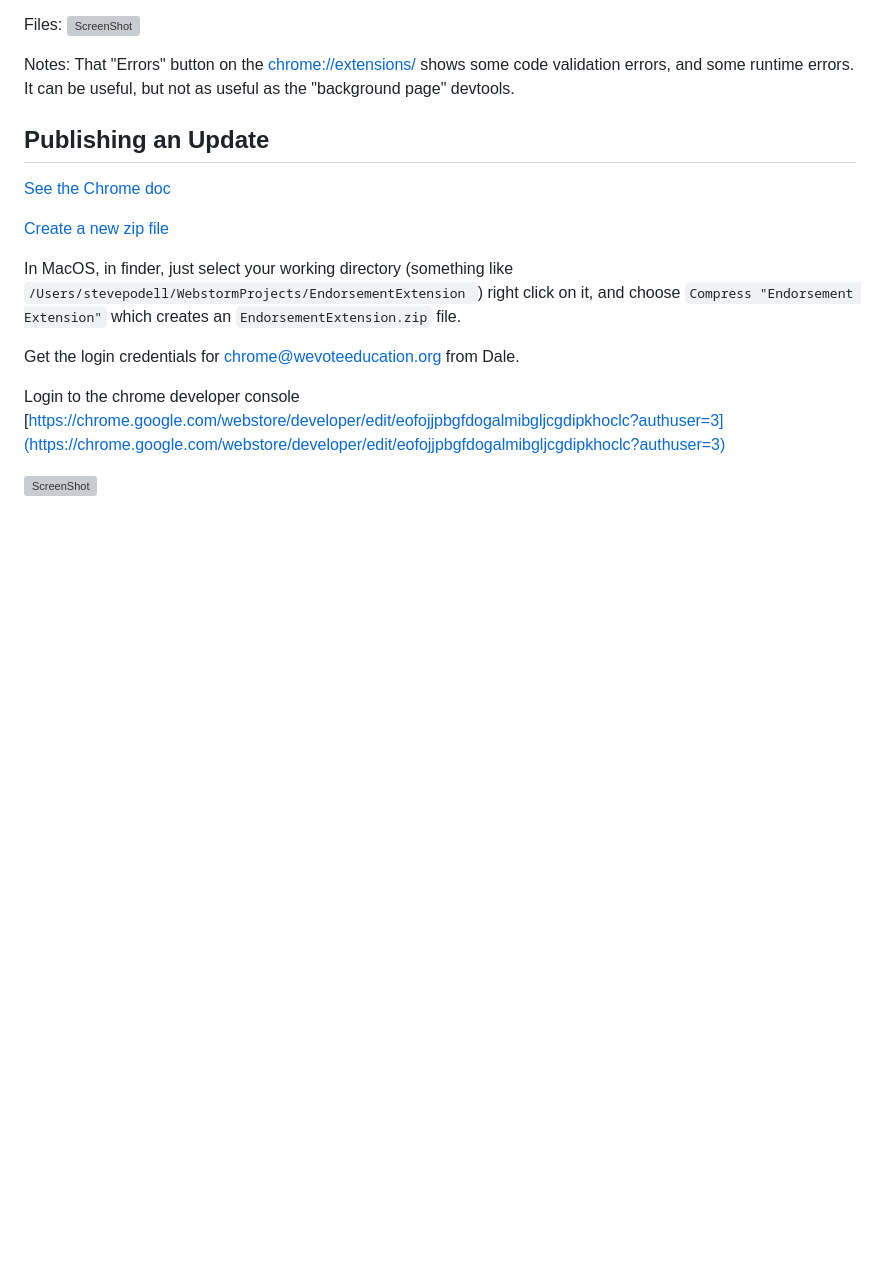
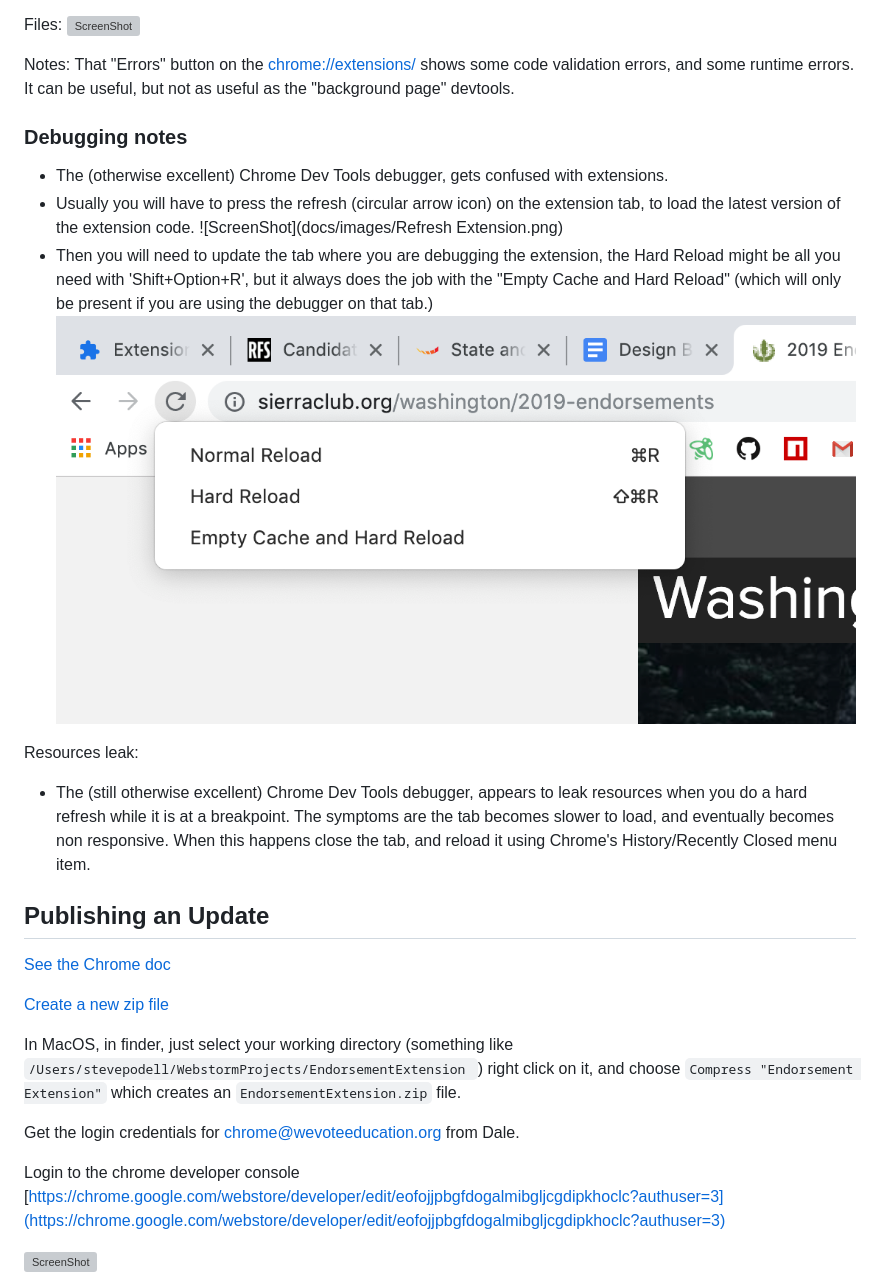
Before and after one commit to wevote/EndorsementExtension, a Markdown page: README.md, the part around the change. GitHub-like rendering; pictures changed too: docs/images/HardReload.png (added); blank space fills up the shorter version; grey boxes are pictures that could not be loaded.

```diff
--- a/README.md
+++ b/README.md
@@ -25,6 +25,22 @@ runtime errors.  It can be useful, but not as useful as the "background page" de
 
 
 <!-- https://docs.google.com/drawings/d/1C32qtyMrsqAZXxN7TEG3lryZXn56owVHnZhwxoAAOLo/edit?usp=sharing -->
+
+### Debugging notes
+* The (otherwise excellent) Chrome Dev Tools debugger, gets confused with extensions.
+* Usually you will have to press the refresh (circular arrow icon) on the extension tab, to load the
+latest version of the extension code.
+![ScreenShot](docs/images/Refresh Extension.png)
+* Then you will need to update the tab where you are debugging the extension, the Hard Reload might be all you
+need with 'Shift+Option+R', but it always does the job with the "Empty Cache and Hard Reload"
+(which will only be present if you are using the debugger on that tab.)
+![ScreenShot](docs/images/HardReload.png)
+
+Resources leak:
+* The (still otherwise excellent) Chrome Dev Tools debugger, appears to leak resources when you do a hard refresh
+while it is at a breakpoint.  The symptoms are the tab becomes slower to load, and eventually becomes non
+responsive.  When this happens close the tab, and reload it using Chrome's History/Recently Closed
+menu item.
 
 ## Publishing an Update
 
```
Also changed, not shown: docs/images/Refresh Extension.png (added), 2 other files.
